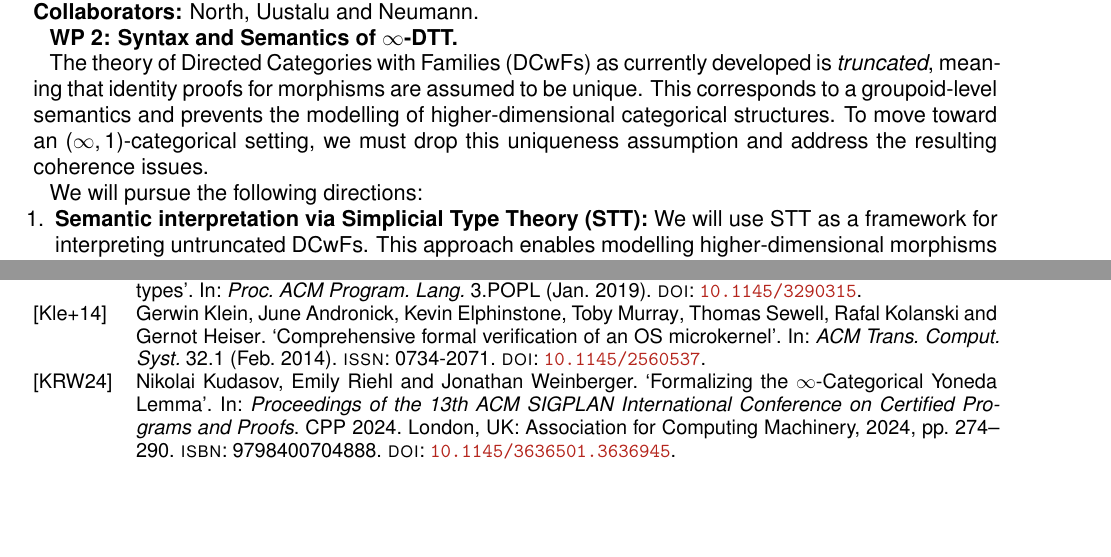
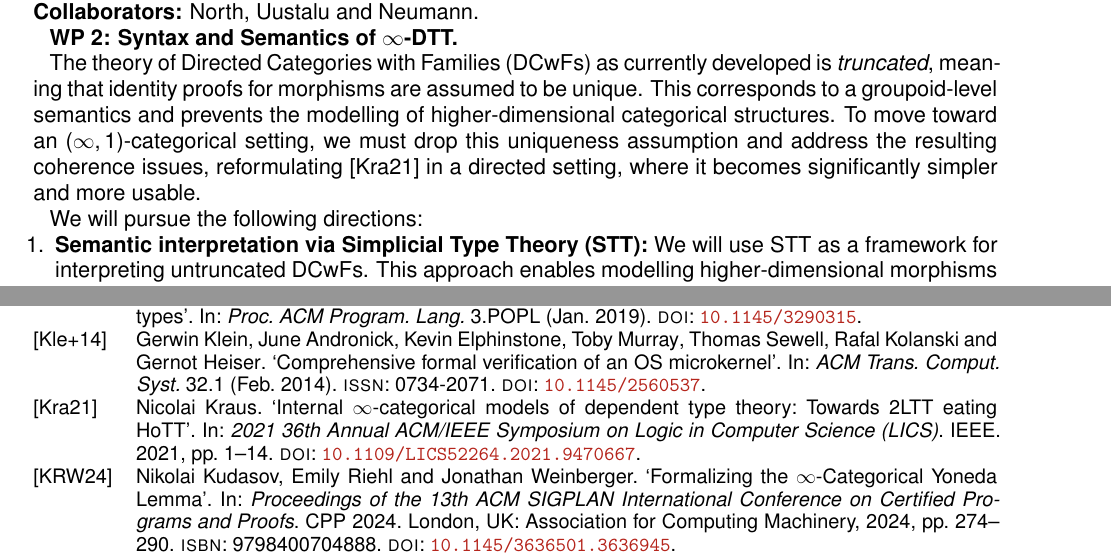
Before and after one commit to txa/DTT-grant, a LaTeX document (4.Vision_and_Approach.tex, which reads refs.bib): two parts of pages 4 and 8 of 9, joined at a grey line, cut so that both start at the same text, the shorter picture padded with empty space. Compiled offline with LaTeX, dvips and Ghostscript.

Commit message:
added ref to KRA21

```diff
--- a/4.Vision_and_Approach.tex
+++ b/4.Vision_and_Approach.tex
@@ -590,7 +590,7 @@ morphisms are assumed to be unique. This corresponds to a
 groupoid-level semantics and prevents the modelling of
 higher-dimensional categorical structures. To move toward an
 $(\infty,1)$-categorical setting, we must drop this uniqueness assumption
-and address the resulting coherence issues.
+and address the resulting coherence issues, reformulating \cite{kraus2021internal} in a directed setting, where it becomes significantly simpler and more usable.
 
 We will pursue the following directions:
 
--- a/refs.bib
+++ b/refs.bib
@@ -923,3 +923,7 @@
   year         = {2020},
   doi          = {10.1145/3408998}
 }
+b@inproceedings{kraus2021internal,
+  title={Internal $\infty$-categorical models of dependent type theory: Towards 2LTT eating HoTT},
+  author={Kraus, Nicolai},
+  booktitle={2021 36th Annual ACM/IEEE Symposium on Logic in Computer Science (LICS)},
@@ -925,0 +933,2 @@
+  doi = {10.1109/LICS52264.2021.9470667}
+}
```
Also changed, not shown: 6.References.txt (+1 -1 lines), refs.bib (3 more changed lines).
